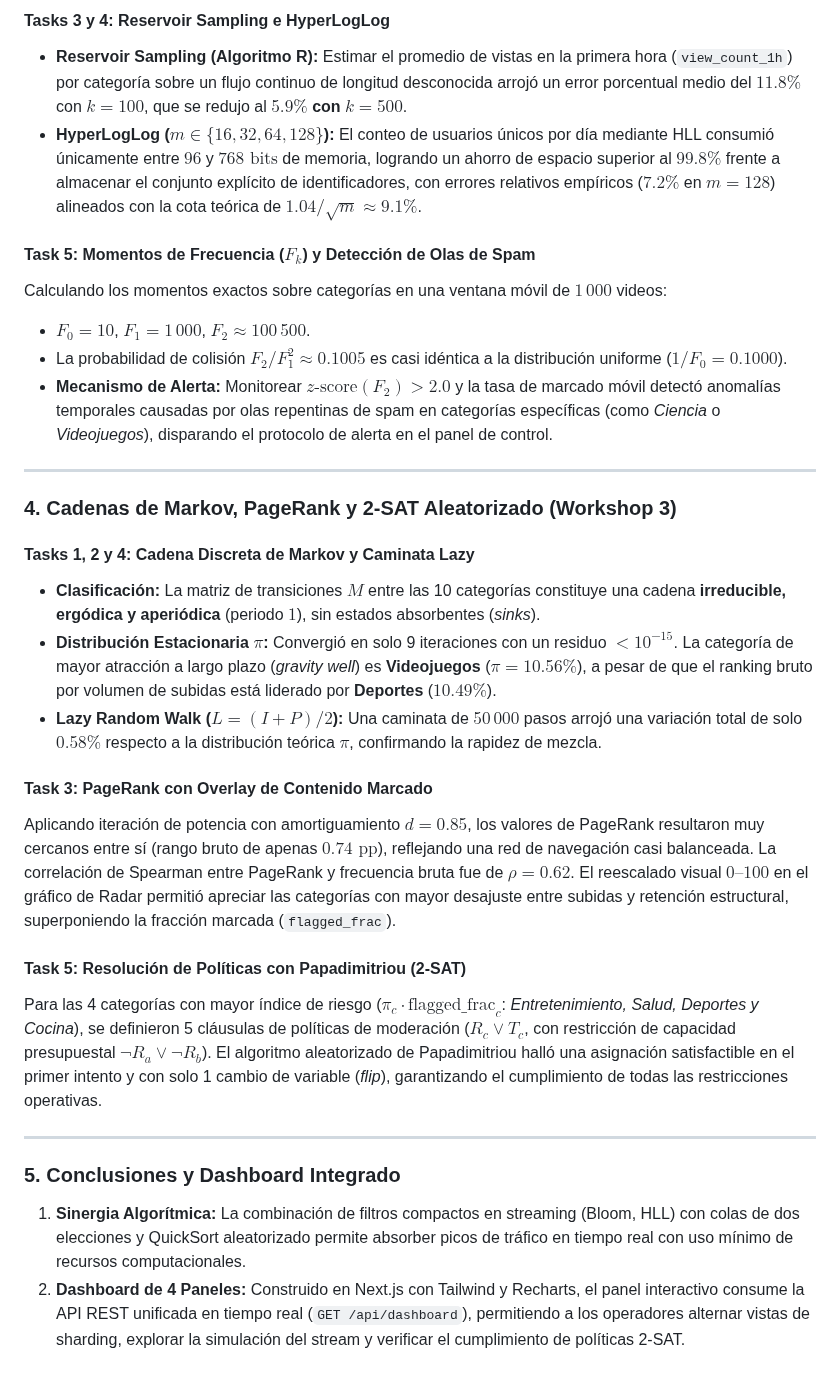
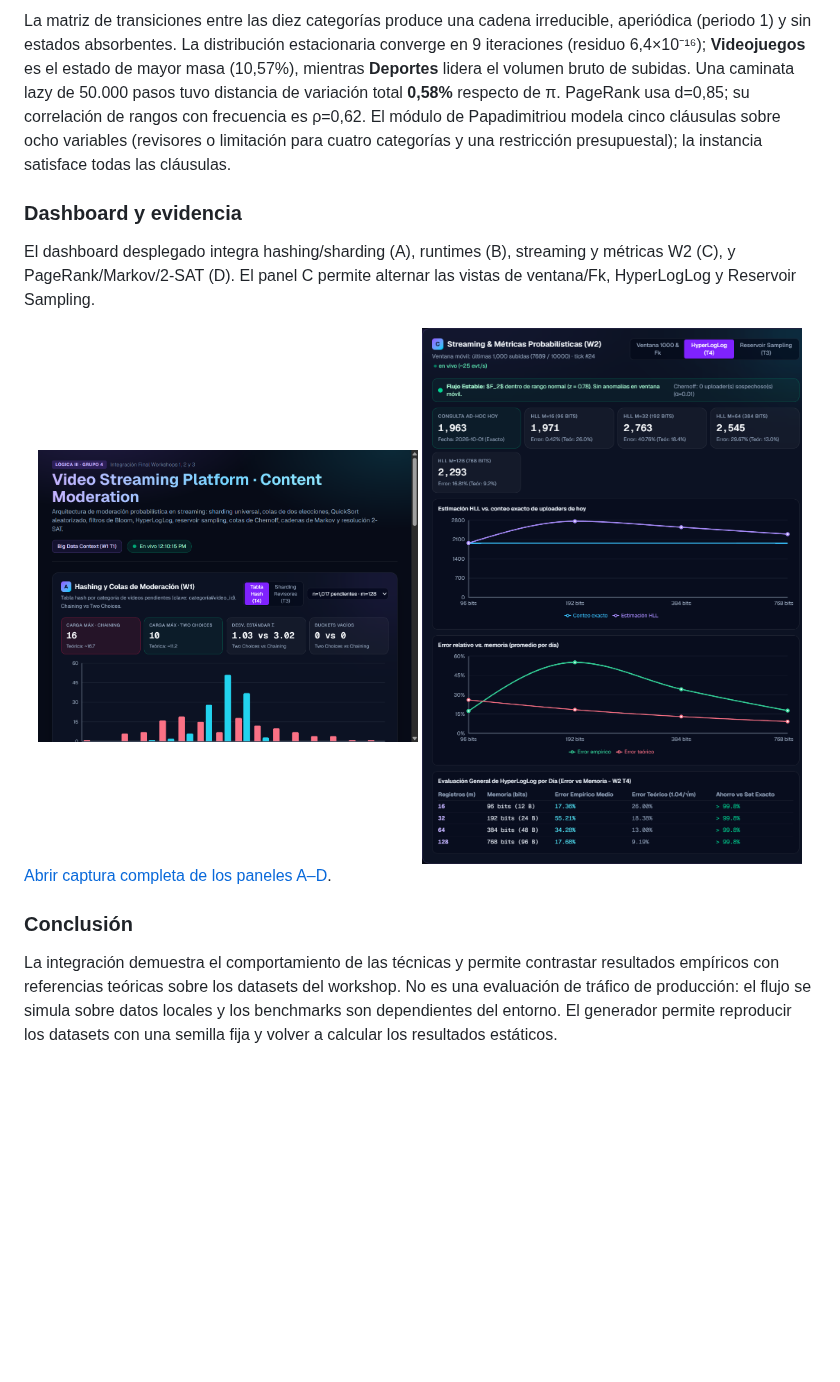
Before and after one commit to AndresBuitrago-IA95/Video-Streaming-Platform-Content-Moderation, a Markdown page: INFORME_INTEGRADO_WORKSHOPS_1_2_3.md, the part around one of its changes. GitHub-like rendering; pictures changed too: screenshots/dashboard-overview.png (added), screenshots/dashboard-streaming.png (added); blank space fills up the shorter version.

Commit message:
Complete workshop deliverables and live metrics
Co-authored-by: Copilot <223556219+Copilot@users.noreply.github.com>

```diff
--- a/INFORME_INTEGRADO_WORKSHOPS_1_2_3.md
+++ b/INFORME_INTEGRADO_WORKSHOPS_1_2_3.md
@@ -47,31 +28,17 @@ Se implementó un filtro de Bloom con doble hashing de Kirsch-Mitzenmacher ($h_i
 
-#### Tasks 3 y 4: Reservoir Sampling e HyperLogLog
-- **Reservoir Sampling (Algoritmo R):** Estimar el promedio de vistas en la primera hora (`view_count_1h`) por categoría sobre un flujo continuo de longitud desconocida arrojó un error porcentual medio del $11.8\%$ con $k=100$, que se redujo al **$5.9\%$ con $k=500$**.
-- **HyperLogLog ($m \in \{16, 32, 64, 128\}$):** El conteo de usuarios únicos por día mediante HLL consumió únicamente entre $96$ y $768\text{ bits}$ de memoria, logrando un ahorro de espacio superior al **$99.8\%$** frente a almacenar el conjunto explícito de identificadores, con errores relativos empíricos ($7.2\%$ en $m=128$) alineados con la cota teórica de $1.04/\sqrt{m} \approx 9.1\%$.
+La matriz de transiciones entre las diez categorías produce una cadena irreducible, aperiódica (periodo 1) y sin estados absorbentes. La distribución estacionaria converge en 9 iteraciones (residuo 6,4×10⁻¹⁶); **Videojuegos** es el estado de mayor masa (10,57%), mientras **Deportes** lidera el volumen bruto de subidas. Una caminata lazy de 50.000 pasos tuvo distancia de variación total **0,58%** respecto de π. PageRank usa d=0,85; su correlación de rangos con frecuencia es ρ=0,62. El módulo de Papadimitriou modela cinco cláusulas sobre ocho variables (revisores o limitación para cuatro categorías y una restricción presupuestal); la instancia satisface todas las cláusulas.
 
-#### Task 5: Momentos de Frecuencia ($F_k$) y Detección de Olas de Spam
-Calculando los momentos exactos sobre categorías en una ventana móvil de $1\,000$ videos:
-- $F_0 = 10$, $F_1 = 1\,000$, $F_2 \approx 100\,500$.
-- La probabilidad de colisión $F_2 / F_1^2 \approx 0.1005$ es casi idéntica a la distribución uniforme ($1/F_0 = 0.1000$).
-- **Mecanismo de Alerta:** Monitorear $z\text{-score}(F_2) > 2.0$ y la tasa de marcado móvil detectó anomalías temporales causadas por olas repentinas de spam en categorías específicas (como *Ciencia* o *Videojuegos*), disparando el protocolo de alerta en el panel de control.
+### Dashboard y evidencia
 
----
+El dashboard desplegado integra hashing/sharding (A), runtimes (B), streaming y métricas W2 (C), y PageRank/Markov/2-SAT (D). El panel C permite alternar las vistas de ventana/Fk, HyperLogLog y Reservoir Sampling.
 
-### 4. Cadenas de Markov, PageRank y 2-SAT Aleatorizado (Workshop 3)
+<div align="center">
+  <img src="screenshots/dashboard-overview.png" alt="Dashboard integrado, paneles A–D" width="48%">
+  <img src="screenshots/dashboard-streaming.png" alt="HyperLogLog: estimación exacta, error y memoria" width="48%">
+</div>
 
-#### Tasks 1, 2 y 4: Cadena Discreta de Markov y Caminata Lazy
-- **Clasificación:** La matriz de transiciones $M$ entre las 10 categorías constituye una cadena **irreducible, ergódica y aperiódica** (periodo $1$), sin estados absorbentes (*sinks*).
-- **Distribución Estacionaria $\pi$:** Convergió en solo 9 iteraciones con un residuo $< 10^{-15}$. La categoría de mayor atracción a largo plazo (*gravity well*) es **Videojuegos** ($\pi = 10.56\%$), a pesar de que el ranking bruto por volumen de subidas está liderado por **Deportes** ($10.49\%$).
-- **Lazy Random Walk ($L = (I+P)/2$):** Una caminata de $50\,000$ pasos arrojó una variación total de solo **$0.58\%$** respecto a la distribución teórica $\pi$, confirmando la rapidez de mezcla.
+[Abrir captura completa de los paneles A–D](screenshots/dashboard-full.png).
 
-#### Task 3: PageRank con Overlay de Contenido Marcado
-Aplicando iteración de potencia con amortiguamiento $d=0.85$, los valores de PageRank resultaron muy cercanos entre sí (rango bruto de apenas $0.74\text{ pp}$), reflejando una red de navegación casi balanceada. La correlación de Spearman entre PageRank y frecuencia bruta fue de **$\rho = 0.62$**. El reescalado visual $0\text{--}100$ en el gráfico de Radar permitió apreciar las categorías con mayor desajuste entre subidas y retención estructural, superponiendo la fracción marcada (`flagged_frac`).
+### Conclusión
 
-#### Task 5: Resolución de Políticas con Papadimitriou (2-SAT)
-Para las 4 categorías con mayor índice de riesgo ($\pi_c \cdot \text{flagged\_frac}_c$: *Entretenimiento, Salud, Deportes y Cocina*), se definieron 5 cláusulas de políticas de moderación ($R_c \lor T_c$, con restricción de capacidad presupuestal $\neg R_a \lor \neg R_b$). El algoritmo aleatorizado de Papadimitriou halló una asignación satisfactible en el primer intento y con solo 1 cambio de variable (*flip*), garantizando el cumplimiento de todas las restricciones operativas.
-
----
-
-### 5. Conclusiones y Dashboard Integrado
-1. **Sinergia Algorítmica:** La combinación de filtros compactos en streaming (Bloom, HLL) con colas de dos elecciones y QuickSort aleatorizado permite absorber picos de tráfico en tiempo real con uso mínimo de recursos computacionales.
-2. **Dashboard de 4 Paneles:** Construido en Next.js con Tailwind y Recharts, el panel interactivo consume la API REST unificada en tiempo real (`GET /api/dashboard`), permitiendo a los operadores alternar vistas de sharding, explorar la simulación del stream y verificar el cumplimiento de políticas 2-SAT.
+La integración demuestra el comportamiento de las técnicas y permite contrastar resultados empíricos con referencias teóricas sobre los datasets del workshop. No es una evaluación de tráfico de producción: el flujo se simula sobre datos locales y los benchmarks son dependientes del entorno. El generador permite reproducir los datasets con una semilla fija y volver a calcular los resultados estáticos.
```
Also changed, not shown: other parts of INFORME_INTEGRADO_WORKSHOPS_1_2_3.md (+15 -34 lines), README.md (+23 -2 lines), screenshots/dashboard-full.png (added), 4 other files.
